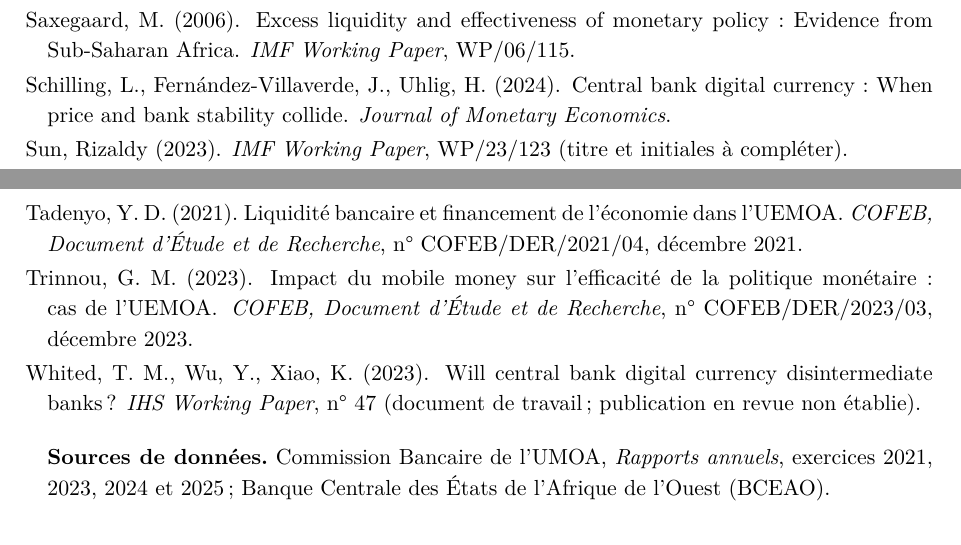
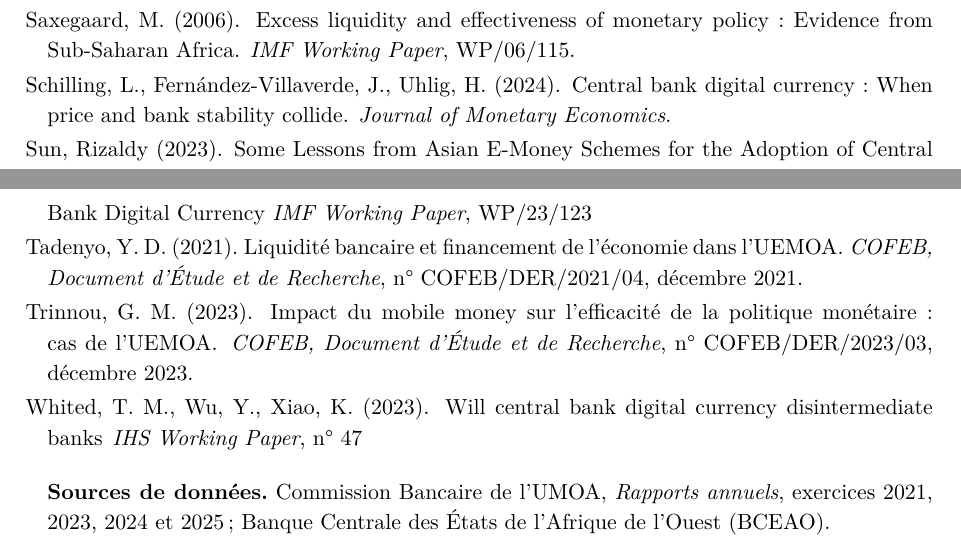
Before and after one commit to Armando-ZEWU/CBDC-WAEMU-Deposit-Withdrawal-Shock, a LaTeX paper (Doc/Document/article_MNBC_UEMOA.tex): two parts of pages 26 and 27 of 27, joined at a grey line, cut so that both start at the same text. Compiled offline with pdfLaTeX.

Commit message:
Add New Files

```diff
--- a/Doc/Document/article_MNBC_UEMOA.tex
+++ b/Doc/Document/article_MNBC_UEMOA.tex
@@ -710,7 +710,8 @@
 
 		\bibitem[Sun et Rizaldy(2023)]{sun2023}
 		Sun, Rizaldy (2023).
-		\newblock \emph{IMF Working Paper}, WP/23/123 (titre et initiales à compléter).
+		\newblock Some Lessons from Asian E-Money Schemes for the Adoption of Central Bank Digital Currency
+		\emph{IMF Working Paper}, WP/23/123
 
 		\bibitem[Tadenyo(2021)]{tadenyo2021}
 		Tadenyo, Y.~D. (2021).
@@ -724,8 +725,8 @@
 
 		\bibitem[Whited et al.(2023)]{whited2023}
 		Whited, T.~M., Wu, Y., Xiao, K. (2023).
-		\newblock Will central bank digital currency disintermediate banks?
-		\newblock \emph{IHS Working Paper}, n°~47 (document de travail ; publication en revue non établie).
+		\newblock Will central bank digital currency disintermediate banks
+		\newblock \emph{IHS Working Paper}, n°~47
 
 		\bigskip
 		\noindent\textbf{Sources de données.}
```
Also changed, not shown: Doc/Document/article_MNBC_UEMOA.pdf, README.md (added), 5 other files.
